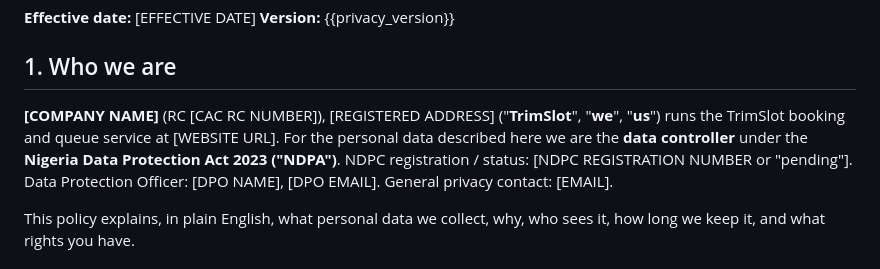
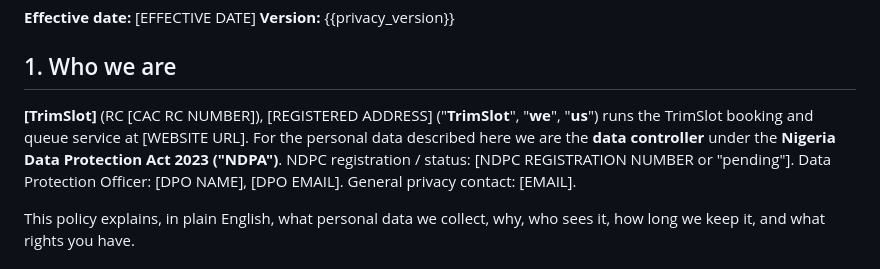
Before and after one commit to boopuddin64-netizen/trimslot, a Markdown page: legal/03-privacy-policy.md, the part around the change. GitHub-like rendering.

```diff
--- a/legal/03-privacy-policy.md
+++ b/legal/03-privacy-policy.md
@@ -19,7 +19,7 @@
 
 ## 1. Who we are
 
-**[COMPANY NAME]** (RC [CAC RC NUMBER]), [REGISTERED ADDRESS] ("**TrimSlot**", "**we**", "**us**") runs the TrimSlot booking and queue service at [WEBSITE URL]. For the personal data described here we are the **data controller** under the **Nigeria Data Protection Act 2023 ("NDPA")**. NDPC registration / status: [NDPC REGISTRATION NUMBER or "pending"]. Data Protection Officer: [DPO NAME], [DPO EMAIL]. General privacy contact: [EMAIL].
+**[TrimSlot]** (RC [CAC RC NUMBER]), [REGISTERED ADDRESS] ("**TrimSlot**", "**we**", "**us**") runs the TrimSlot booking and queue service at [WEBSITE URL]. For the personal data described here we are the **data controller** under the **Nigeria Data Protection Act 2023 ("NDPA")**. NDPC registration / status: [NDPC REGISTRATION NUMBER or "pending"]. Data Protection Officer: [DPO NAME], [DPO EMAIL]. General privacy contact: [EMAIL].
 
 This policy explains, in plain English, what personal data we collect, why, who sees it, how long we keep it, and what rights you have.
 
```
